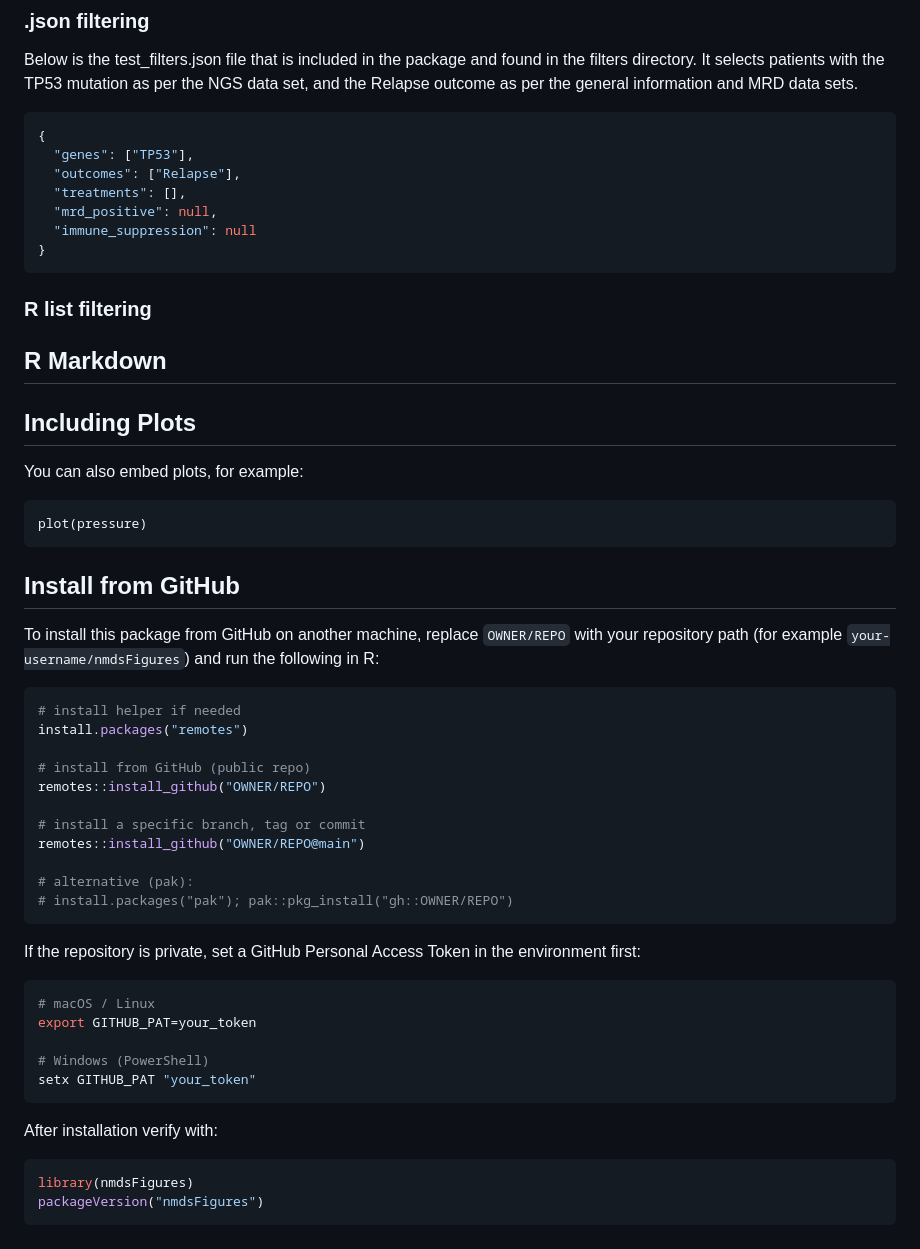
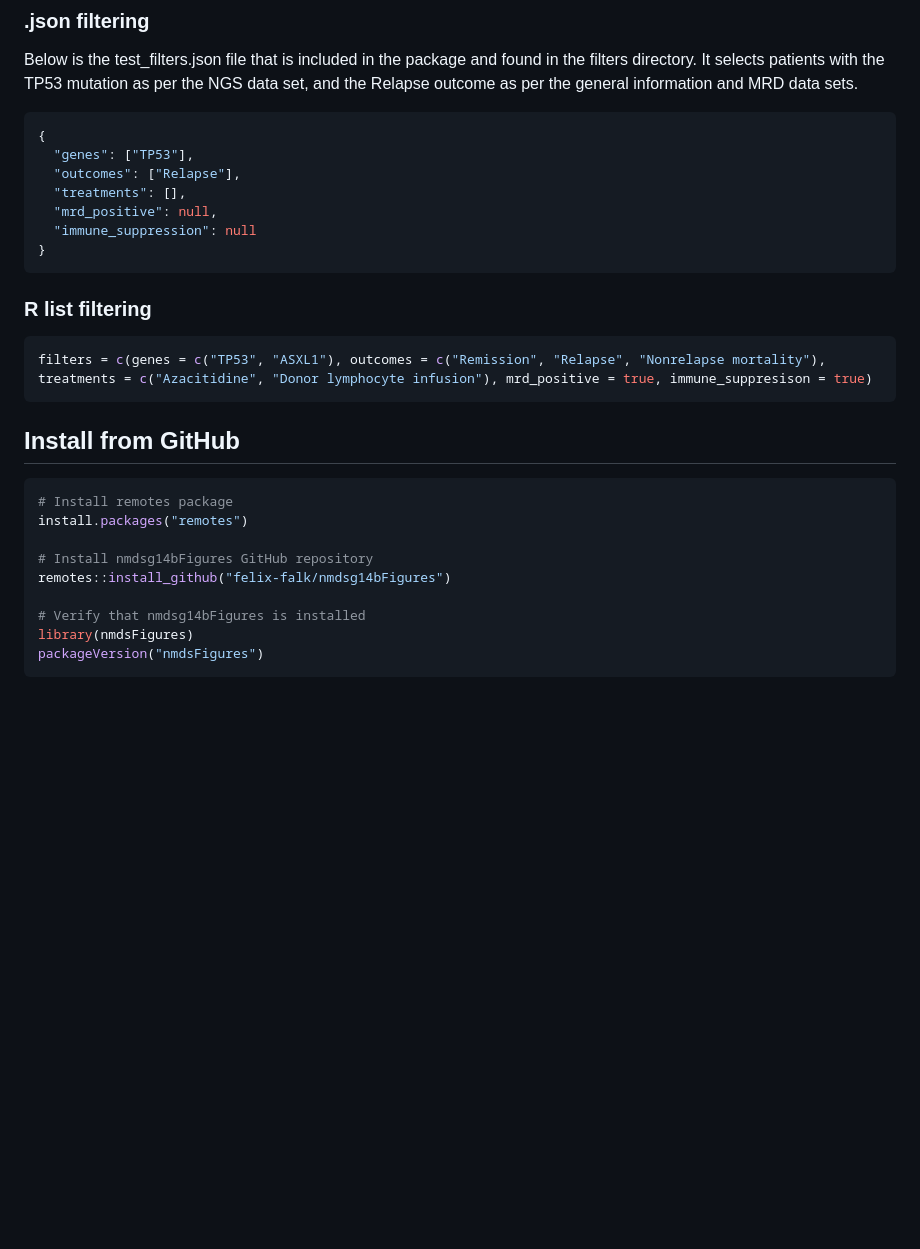
Before and after one commit to felix-falk/nmdsg14bFigures, a Markdown page: README.md, the part around the change. Rendered like a GitHub page; blank space fills up the shorter version.

Commit message:
Update README: refine filtering instructions and remove redundant content

````diff
--- a/README.md
+++ b/README.md
@@ -66,6 +66,7 @@ Pass either (1) a .json filepath or (2) an R-compatible list to the filters opti
 ### .json filtering
 
 Below is the test_filters.json file that is included in the package and found in the filters directory. It selects patients with the TP53 mutation as per the NGS data set, and the Relapse outcome as per the general information and MRD data sets.
+
 ```json
 {
   "genes": ["TP53"],
@@ -78,47 +79,20 @@ Below is the test_filters.json file that is included in the package and found in
 
 ### R list filtering
 
-## R Markdown
-
-## Including Plots
-
-You can also embed plots, for example:
-
-```{r pressure, echo=FALSE}
-plot(pressure)
+```r
+filters = c(genes = c("TP53", "ASXL1"), outcomes = c("Remission", "Relapse", "Nonrelapse mortality"), treatments = c("Azacitidine", "Donor lymphocyte infusion"), mrd_positive = true, immune_suppresison = true)
 ```
 
 ## Install from GitHub
 
-To install this package from GitHub on another machine, replace `OWNER/REPO` with your repository path (for example `your-username/nmdsFigures`) and run the following in R:
-
 ```r
-# install helper if needed
+# Install remotes package
 install.packages("remotes")
 
-# install from GitHub (public repo)
-remotes::install_github("OWNER/REPO")
+# Install nmdsg14bFigures GitHub repository
+remotes::install_github("felix-falk/nmdsg14bFigures")
 
-# install a specific branch, tag or commit
-remotes::install_github("OWNER/REPO@main")
-
-# alternative (pak):
-# install.packages("pak"); pak::pkg_install("gh::OWNER/REPO")
-```
-
-If the repository is private, set a GitHub Personal Access Token in the environment first:
-
-```sh
-# macOS / Linux
-export GITHUB_PAT=your_token
-
-# Windows (PowerShell)
-setx GITHUB_PAT "your_token"
-```
-
-After installation verify with:
-
-```r
+# Verify that nmdsg14bFigures is installed
 library(nmdsFigures)
 packageVersion("nmdsFigures")
 ```
````
